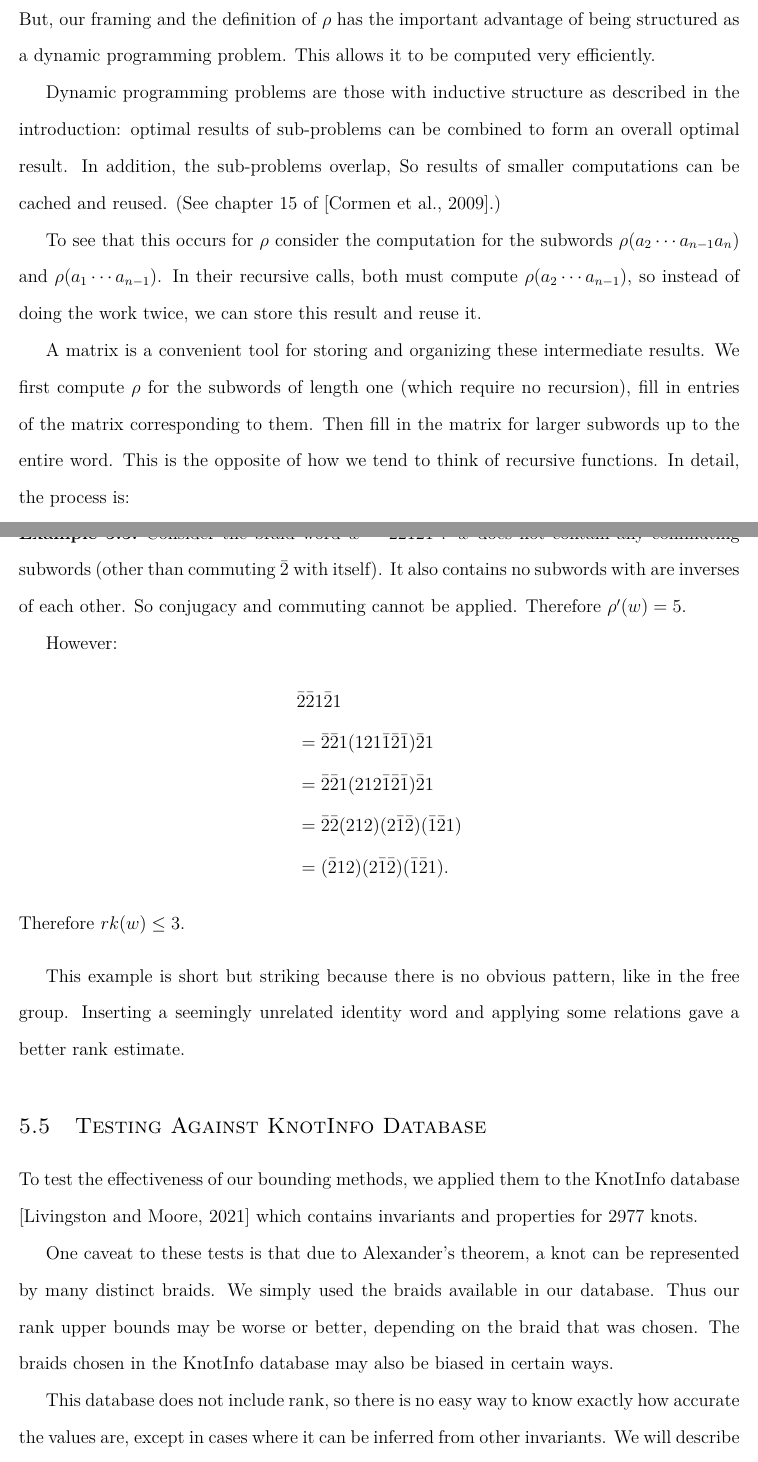
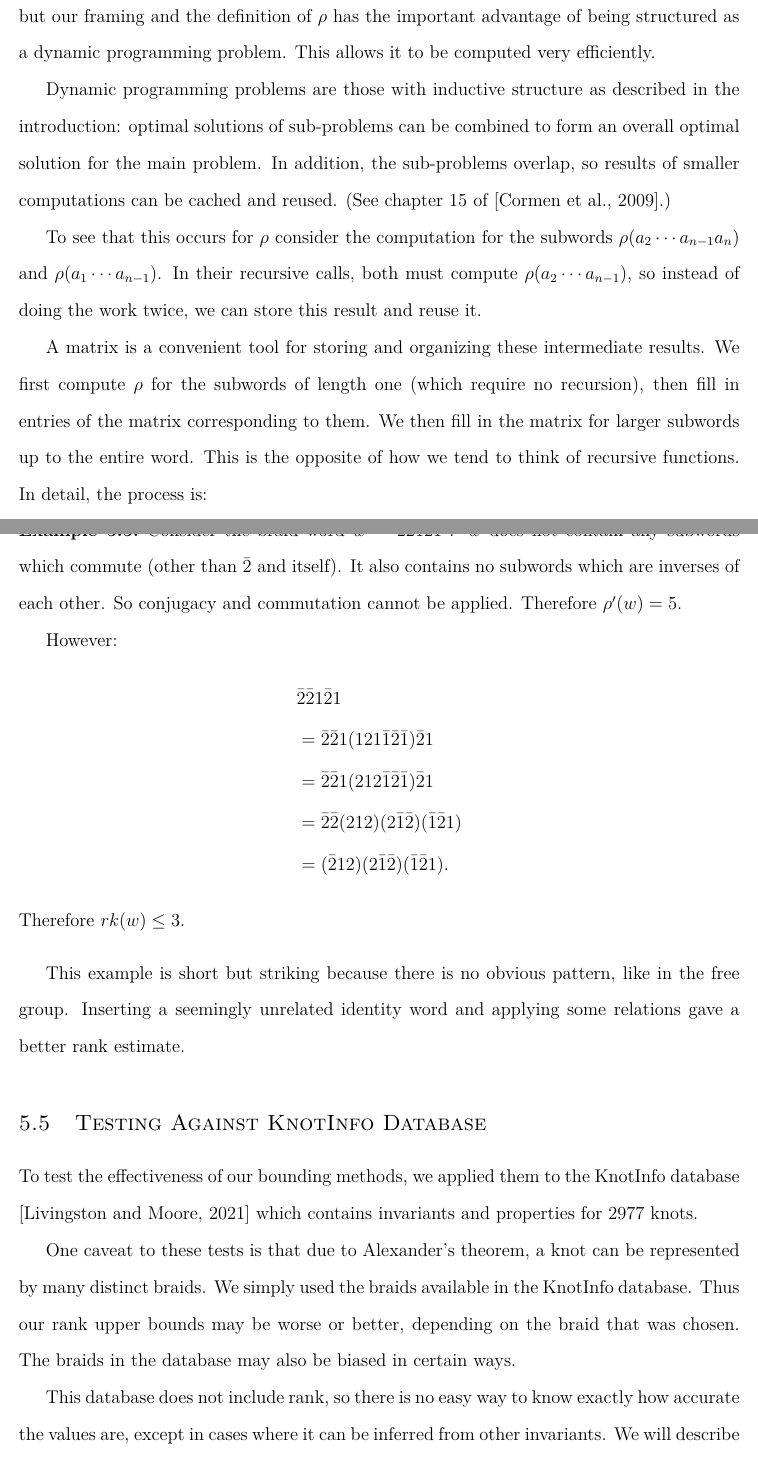
Before and after one commit to justinmeiners/braid-rank-thesis, a LaTeX thesis (paper/thesis.tex): two parts of pages 40 and 45 of 78, joined at a grey line, cut so that both start at the same text. Compiled offline with pdfLaTeX.

Commit message:
additional fixes from hughes

```diff
--- a/paper/thesis.tex
+++ b/paper/thesis.tex
@@ -1905,15 +1905,15 @@ To verify that all cases have been considered see Figure \ref{fig:case-analysis}
 
 In \cite{quasipositive-3-braids} Orekov describes and an algorithm
 for detecting positive bands by ``plucking" generators out of a string.
-This same idea could possibly be adapted to compute rank.
-But, our framing and the definition of $\rho$ has the important advantage of being structured as a dynamic programming problem.
+This same idea could possibly be adapted to compute rank,
+but our framing and the definition of $\rho$ has the important advantage of being structured as a dynamic programming problem.
 This allows it to be computed very efficiently.
 
 Dynamic programming problems are those with inductive structure
 as described in the introduction:
-optimal results of sub-problems can be combined to form
-an overall optimal result. In addition, the sub-problems overlap,
-So results of smaller computations can be cached and reused.
+optimal solutions of sub-problems can be combined to form
+an overall optimal solution for the main problem. In addition, the sub-problems overlap,
+so results of smaller computations can be cached and reused.
 (See chapter 15 of \cite{clrs}.)
 
 To see that this occurs for $\rho$
@@ -1923,8 +1923,8 @@ the work twice, we can store this result and reuse it.
 
 A matrix is a convenient tool for storing and organizing these intermediate results.
 We first compute $\rho$ for the subwords
-of length one (which require no recursion), fill in entries of the matrix corresponding to them.
-Then fill in the matrix for larger subwords up to the entire word.
+of length one (which require no recursion), then fill in entries of the matrix corresponding to them.
+We then fill in the matrix for larger subwords up to the entire word.
 This is the opposite of how we tend to think of recursive functions.
 In detail, the process is:
 
@@ -2141,10 +2141,10 @@ But $\rho'$ doesn't perfectly compute rank.
 \begin{example}
     \label{ex:does-not-solve}
     Consider the braid word $w = \inv{2} \inv{2} 1 \inv{2} 1$\footnote{This braid is a subword of the irreducible braid in \cite{irreducible-braid}.}.
-    $w$ does not contain any commuting subwords
-    (other than commuting $\inv{2}$ with itself).
-    It also contains no subwords with are inverses of each other.
-    So conjugacy and commuting cannot be applied.
+    $w$ does not contain any subwords which commute
+    (other than $\inv{2}$ and itself).
+    It also contains no subwords which are inverses of each other.
+    So conjugacy and commutation cannot be applied.
     Therefore $\rho'(w) = 5$.
 
     However:
@@ -2173,9 +2173,9 @@ we applied them to the KnotInfo database \cite{knotinfo} which contains invarian
 
 One caveat to these tests is that due
 to Alexander's theorem, a knot can be represented by many distinct braids.
-We simply used the braids available in our database.
+We simply used the braids available in the KnotInfo database.
 Thus our rank upper bounds may be worse or better, depending on the braid that was chosen.
-The braids chosen in the KnotInfo database may also be biased in certain ways.
+The braids in the database may also be biased in certain ways.
 
 This database does not include rank,
 so there is no easy way to know exactly how accurate the values are,
```
Also changed, not shown: paper/thesis.pdf, paper/thesis.tex (26 more changed lines).
